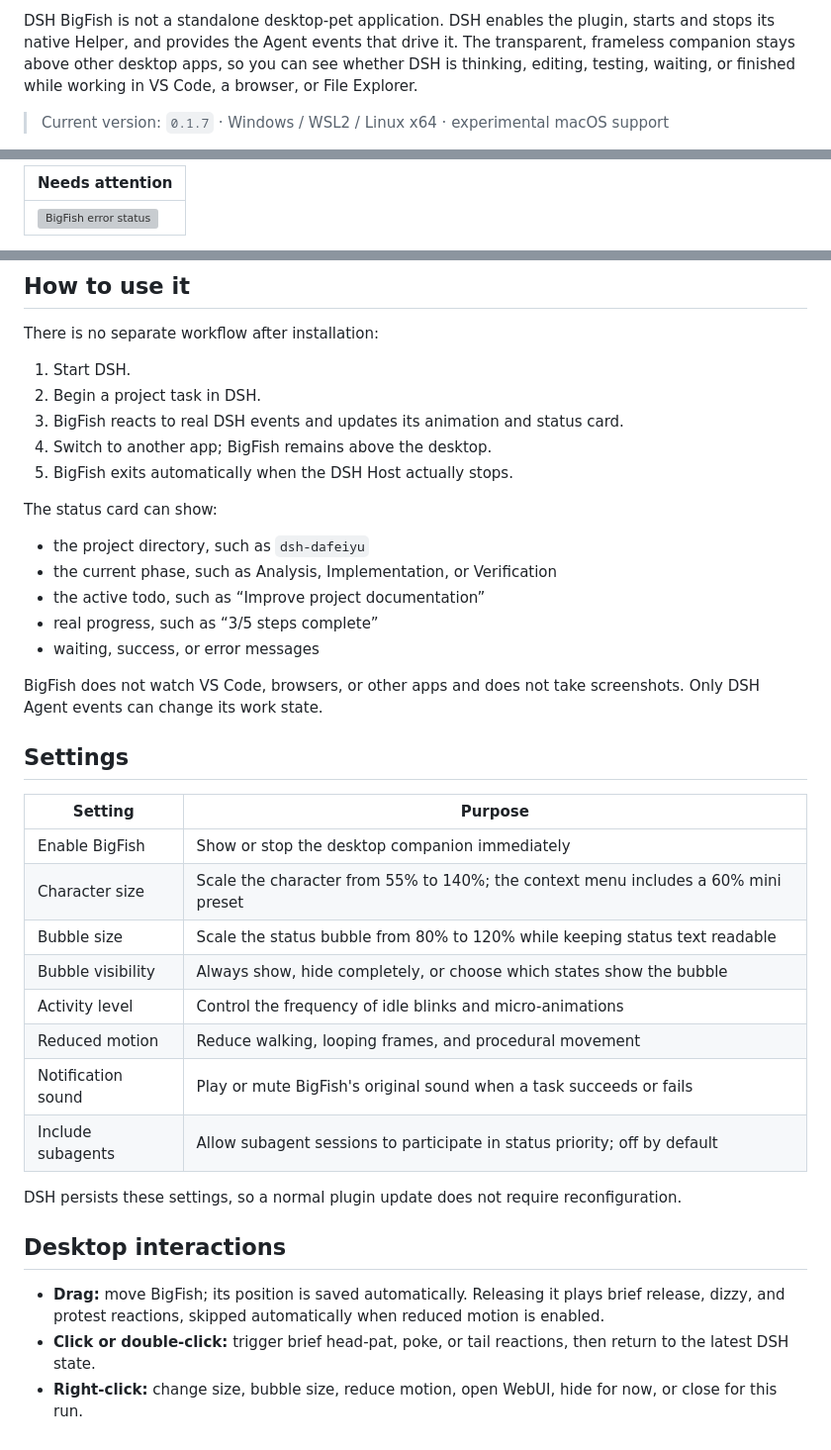
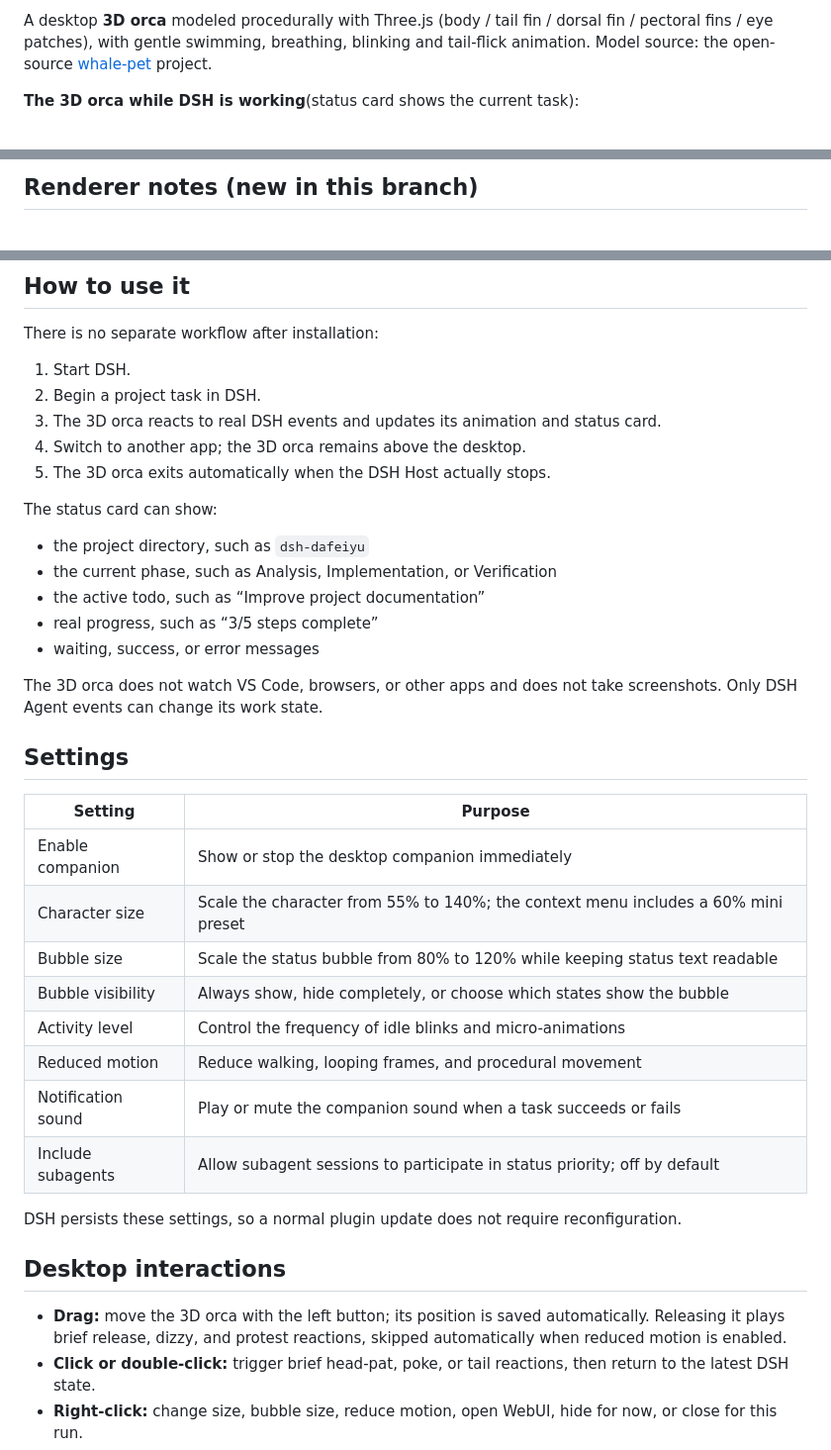
Before and after one commit to 3b2ht90/dsh-dafeiyu, a Markdown page: README_EN.md, 3 parts joined by grey strips. Shown at 99% size. Drawn GitHub-style; grey boxes are pictures that could not be loaded.

```diff
--- a/README_EN.md
+++ b/README_EN.md
@@ -16,8 +18,5 @@ Enabled by DSH, owned by the DSH lifecycle, rendered on the desktop.
 
-DSH BigFish is not a standalone desktop-pet application. DSH enables the plugin, starts and
-stops its native Helper, and provides the Agent events that drive it. The transparent,
-frameless companion stays above other desktop apps, so you can see whether DSH is thinking,
-editing, testing, waiting, or finished while working in VS Code, a browser, or File Explorer.
+A desktop **3D orca** modeled procedurally with Three.js (body / tail fin / dorsal fin / pectoral fins / eye patches), with gentle swimming, breathing, blinking and tail-flick animation. Model source: the open-source [whale-pet](https://github.com/elyoncatnecoe/whale-pet) project.
 
-> Current version: `0.1.7` · Windows / WSL2 / Linux x64 · experimental macOS support
+**The 3D orca while DSH is working**(status card shows the current task):
 
@@ -57,5 +59,3 @@ If DSH has not emitted a structured todo list, BigFish shows reliable phases suc
 
-| Needs attention |
-| --- |
-| ![BigFish error status](docs/images/status-error.png) |
+## Renderer notes (new in this branch)
 
@@ -284,9 +264,9 @@ There is no separate workflow after installation:
 
 1. Start DSH.
 2. Begin a project task in DSH.
-3. BigFish reacts to real DSH events and updates its animation and status card.
-4. Switch to another app; BigFish remains above the desktop.
-5. BigFish exits automatically when the DSH Host actually stops.
+3. The 3D orca reacts to real DSH events and updates its animation and status card.
+4. Switch to another app; the 3D orca remains above the desktop.
+5. The 3D orca exits automatically when the DSH Host actually stops.
 
 The status card can show:
 
@@ -296,27 +276,27 @@ The status card can show:
 - real progress, such as “3/5 steps complete”
 - waiting, success, or error messages
 
-BigFish does not watch VS Code, browsers, or other apps and does not take screenshots. Only
+The 3D orca does not watch VS Code, browsers, or other apps and does not take screenshots. Only
 DSH Agent events can change its work state.
 
 ## Settings
 
 | Setting | Purpose |
 | --- | --- |
-| Enable BigFish | Show or stop the desktop companion immediately |
+| Enable companion | Show or stop the desktop companion immediately |
 | Character size | Scale the character from 55% to 140%; the context menu includes a 60% mini preset |
 | Bubble size | Scale the status bubble from 80% to 120% while keeping status text readable |
 | Bubble visibility | Always show, hide completely, or choose which states show the bubble |
 | Activity level | Control the frequency of idle blinks and micro-animations |
 | Reduced motion | Reduce walking, looping frames, and procedural movement |
-| Notification sound | Play or mute BigFish's original sound when a task succeeds or fails |
+| Notification sound | Play or mute the companion sound when a task succeeds or fails |
 | Include subagents | Allow subagent sessions to participate in status priority; off by default |
 
 DSH persists these settings, so a normal plugin update does not require reconfiguration.
 
 ## Desktop interactions
 
-- **Drag:** move BigFish; its position is saved automatically. Releasing it plays brief release, dizzy, and protest reactions, skipped automatically when reduced motion is enabled.
+- **Drag:** move the 3D orca with the left button; its position is saved automatically. Releasing it plays brief release, dizzy, and protest reactions, skipped automatically when reduced motion is enabled.
 - **Click or double-click:** trigger brief head-pat, poke, or tail reactions, then return to the latest DSH state.
 - **Right-click:** change size, bubble size, reduce motion, open WebUI, hide for now, or close for this run.
 - **Hide for now:** hides the window without disabling the plugin.
```
Also changed, not shown: other parts of README_EN.md (+45 -60 lines).
